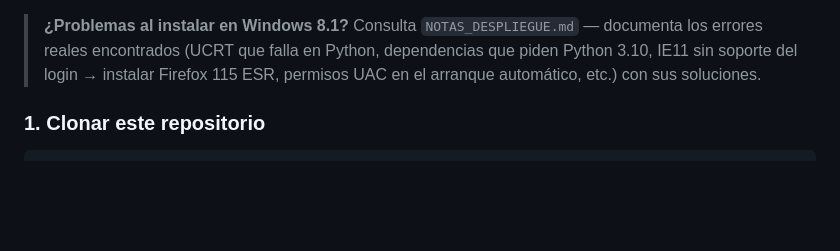
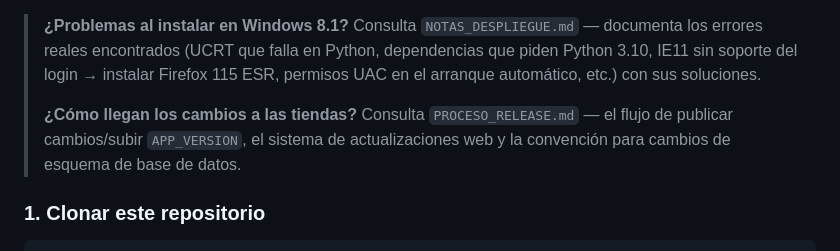
Before and after one commit to alexisdelacruzsantos-cpu/pos-expendio-bb, a Markdown page: README.md, the part around the change. GitHub-like rendering; blank space fills up the shorter version.

Commit message:
docs: documentar proceso de release/actualizaciones, convencion de BD y convenciones del repo (AGENTS.md)

```diff
--- a/README.md
+++ b/README.md
@@ -37,6 +37,10 @@ Después solo hay que hacer doble clic en `server/start_pos.bat` y entrar a `htt
 > los errores reales encontrados (UCRT que falla en Python, dependencias que piden
 > Python 3.10, IE11 sin soporte del login → instalar Firefox 115 ESR, permisos UAC
 > en el arranque automático, etc.) con sus soluciones.
+>
+> **¿Cómo llegan los cambios a las tiendas?** Consulta `PROCESO_RELEASE.md` — el flujo
+> de publicar cambios/subir `APP_VERSION`, el sistema de actualizaciones web y la
+> convención para cambios de esquema de base de datos.
 
 ### 1. Clonar este repositorio
 
```
Also changed, not shown: AGENTS.md (added, +43 -0 lines), PROCESO_RELEASE.md (added, +96 -0 lines).
